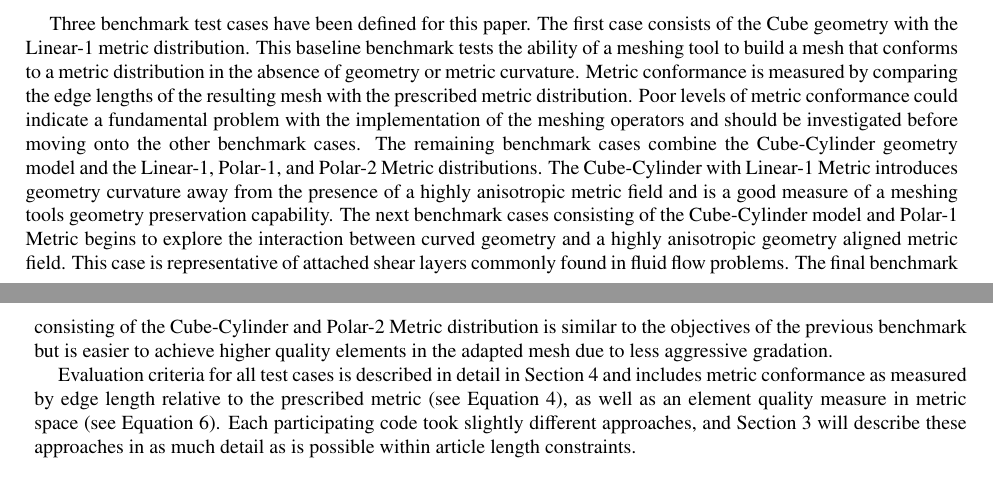
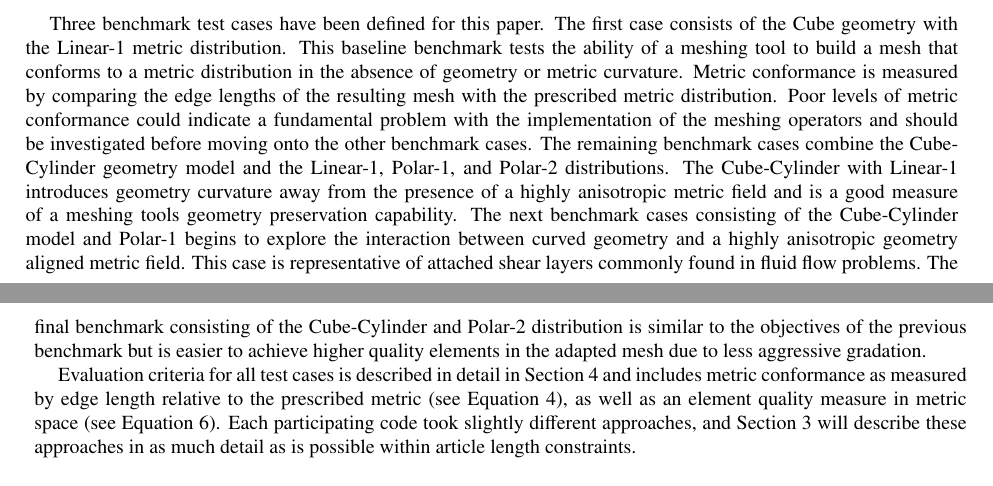
Before and after one commit to UGAWG/imr-1-mirror, a LaTeX paper (main.tex): two parts of pages 3 and 4 of 14, joined at a grey line, cut so that both start at the same text. Compiled offline with pdfLaTeX.

Commit message:
remove Metric, already defined waht it is

```diff
--- a/main.tex
+++ b/main.tex
@@ -420,11 +420,11 @@ The first case consists of the Cube geometry with the Linear-1 metric distributi
 This baseline benchmark tests the ability of a meshing tool to build a mesh that conforms to a metric distribution in the absence of geometry or metric curvature.
 Metric conformance is measured by comparing the edge lengths of the resulting mesh with the prescribed metric distribution.
 Poor levels of metric conformance could indicate a fundamental problem with the implementation of the meshing operators and should be investigated before moving onto the other benchmark cases.
-The remaining benchmark cases combine the Cube-Cylinder geometry model and the Linear-1, Polar-1, and Polar-2 Metric distributions.
-The Cube-Cylinder with Linear-1 Metric introduces geometry curvature away from the presence of a highly anisotropic metric field and is a good measure of a meshing tools geometry preservation capability.
-The next benchmark cases consisting of the Cube-Cylinder model and Polar-1 Metric begins to explore the interaction between curved geometry and a highly anisotropic geometry aligned metric field.
+The remaining benchmark cases combine the Cube-Cylinder geometry model and the Linear-1, Polar-1, and Polar-2 distributions.
+The Cube-Cylinder with Linear-1 introduces geometry curvature away from the presence of a highly anisotropic metric field and is a good measure of a meshing tools geometry preservation capability.
+The next benchmark cases consisting of the Cube-Cylinder model and Polar-1 begins to explore the interaction between curved geometry and a highly anisotropic geometry aligned metric field.
 This case is representative of attached shear layers commonly found in fluid flow problems.
-The final benchmark consisting of the Cube-Cylinder and Polar-2 Metric distribution is similar to the objectives of the previous benchmark but is easier to achieve higher quality elements in the adapted mesh due to less aggressive gradation.
+The final benchmark consisting of the Cube-Cylinder and Polar-2 distribution is similar to the objectives of the previous benchmark but is easier to achieve higher quality elements in the adapted mesh due to less aggressive gradation.
 
 Evaluation criteria for all test cases is described in detail in Section \ref{sec:results} and includes metric conformance
 as measured by edge length relative to the prescribed metric (see Equation \ref{eq:length}),
```
